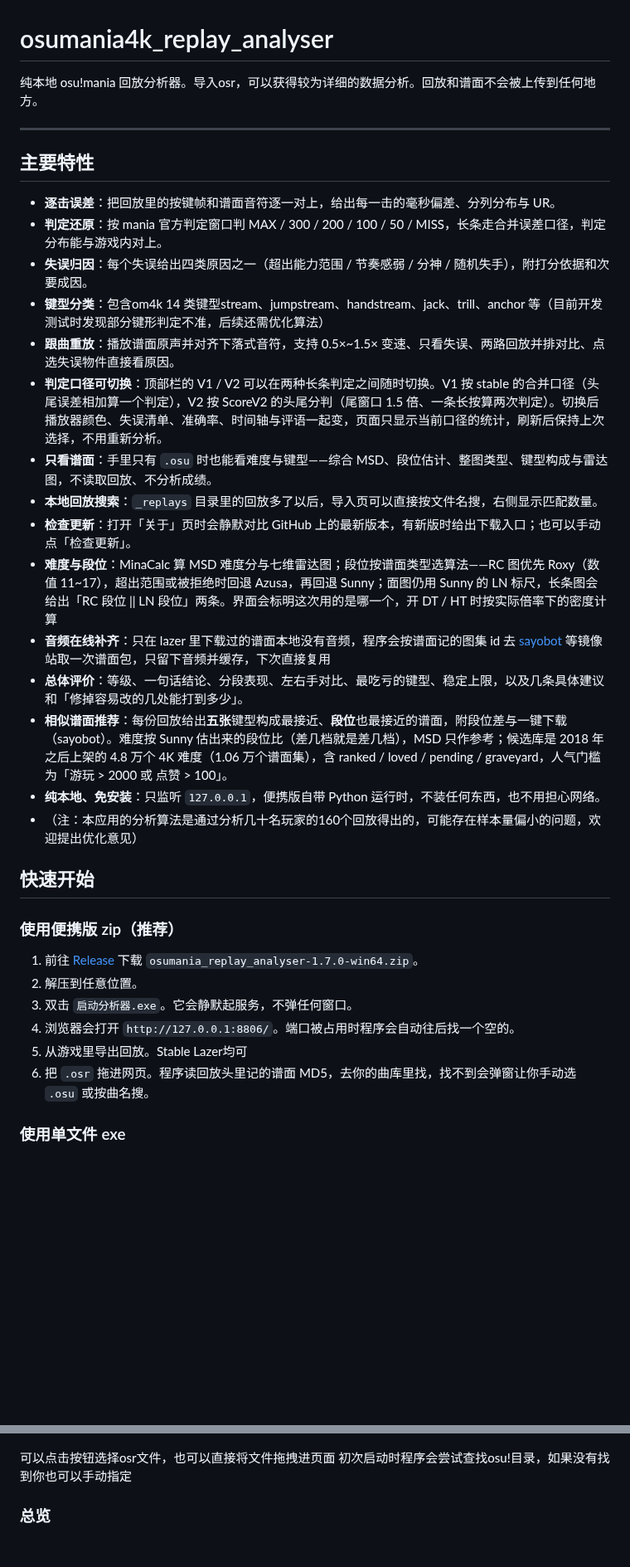
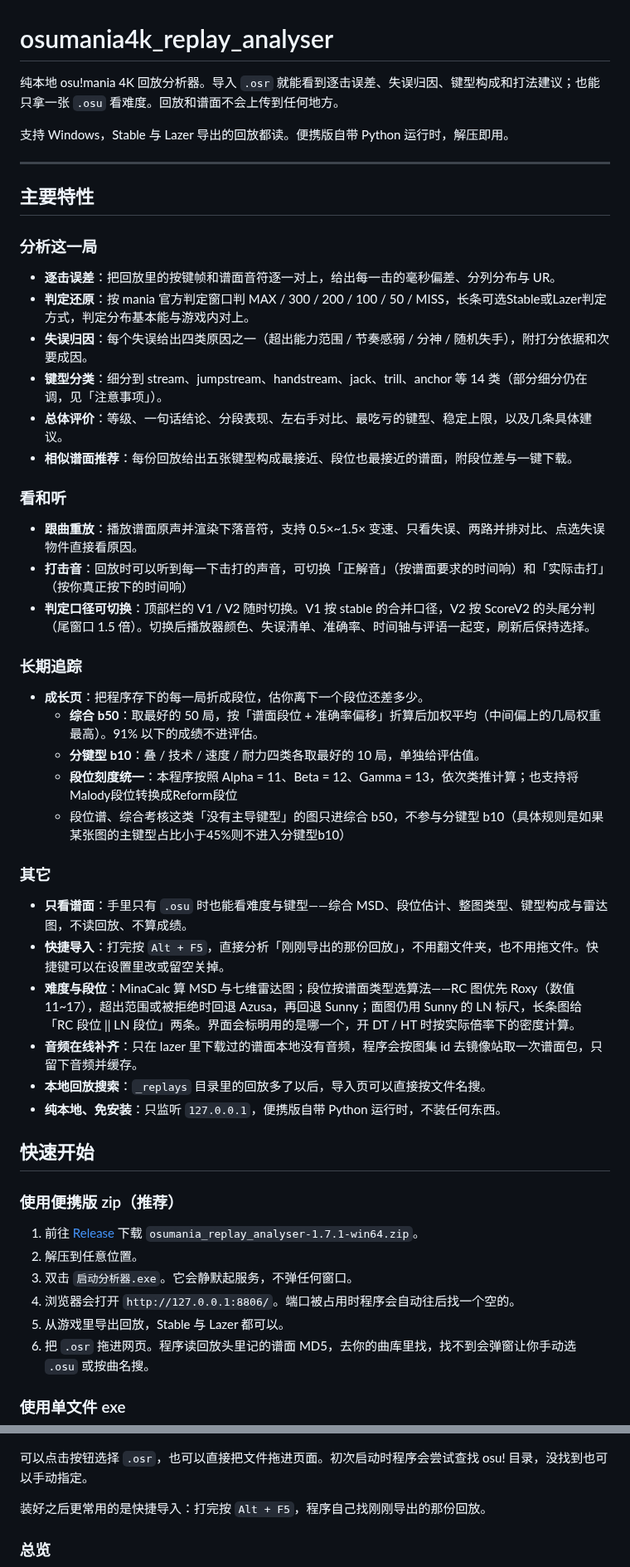
Before and after one commit to SWt0619/osumania4k_replay_analyser, a Markdown page: README.md, 2 parts joined by grey strips. Shown at 83% size. GitHub-like rendering; blank space fills up the shorter version.

Commit message:
1.7.1 按 1.7.1 的现有功能重写，补截图位
本次：1.7.1：修复 ScoreV2 的 320 判定窗口少 1 毫秒导致准确率偏低；修复报告里击打偏差显示成 0.0ms；段位谱这类键型分散的图不再计入分键型 b10

涉及 1 个文件：
  README.md

```diff
--- a/README.md
+++ b/README.md
@@ -1,36 +1,55 @@
 # osumania4k_replay_analyser
 
-纯本地 osu!mania 回放分析器。导入osr，可以获得较为详细的数据分析。回放和谱面不会被上传到任何地方。
+纯本地 osu!mania 4K 回放分析器。导入 `.osr` 就能看到逐击误差、失误归因、键型构成和打法建议；也能只拿一张 `.osu` 看难度。回放和谱面不会上传到任何地方。
+
+支持 Windows，Stable 与 Lazer 导出的回放都读。便携版自带 Python 运行时，解压即用。
 
 ---
 
 ## 主要特性
 
+### 分析这一局
+
 - **逐击误差**：把回放里的按键帧和谱面音符逐一对上，给出每一击的毫秒偏差、分列分布与 UR。
-- **判定还原**：按 mania 官方判定窗口判 MAX / 300 / 200 / 100 / 50 / MISS，长条走合并误差口径，判定分布能与游戏内对上。
+- **判定还原**：按 mania 官方判定窗口判 MAX / 300 / 200 / 100 / 50 / MISS，长条可选Stable或Lazer判定方式，判定分布基本能与游戏内对上。
 - **失误归因**：每个失误给出四类原因之一（超出能力范围 / 节奏感弱 / 分神 / 随机失手），附打分依据和次要成因。
-- **键型分类**：包含om4k 14 类键型stream、jumpstream、handstream、jack、trill、anchor 等（目前开发测试时发现部分键形判定不准，后续还需优化算法）
-- **跟曲重放**：播放谱面原声并对齐下落式音符，支持 0.5×~1.5× 变速、只看失误、两路回放并排对比、点选失误物件直接看原因。
-- **判定口径可切换**：顶部栏的 V1 / V2 可以在两种长条判定之间随时切换。V1 按 stable 的合并口径（头尾误差相加算一个判定），V2 按 ScoreV2 的头尾分判（尾窗口 1.5 倍、一条长按算两次判定）。切换后播放器颜色、失误清单、准确率、时间轴与评语一起变，页面只显示当前口径的统计，刷新后保持上次选择，不用重新分析。
-- **只看谱面**：手里只有 `.osu` 时也能看难度与键型——综合 MSD、段位估计、整图类型、键型构成与雷达图，不读取回放、不分析成绩。
-- **本地回放搜索**：`_replays` 目录里的回放多了以后，导入页可以直接按文件名搜，右侧显示匹配数量。
-- **检查更新**：打开「关于」页时会静默对比 GitHub 上的最新版本，有新版时给出下载入口；也可以手动点「检查更新」。
-- **难度与段位**：MinaCalc 算 MSD 难度分与七维雷达图；段位按谱面类型选算法——RC 图优先 Roxy（数值 11~17），超出范围或被拒绝时回退 Azusa，再回退 Sunny；面图仍用 Sunny 的 LN 标尺，长条图会给出「RC 段位 || LN 段位」两条。界面会标明这次用的是哪一个，开 DT / HT 时按实际倍率下的密度计算
-- **音频在线补齐**：只在 lazer 里下载过的谱面本地没有音频，程序会按谱面记的图集 id 去 [sayobot](https://www.sayobot.cn) 等镜像站取一次谱面包，只留下音频并缓存，下次直接复用
-- **总体评价**：等级、一句话结论、分段表现、左右手对比、最吃亏的键型、稳定上限，以及几条具体建议和「修掉容易改的几处能打到多少」。
-- **相似谱面推荐**：每份回放给出**五张**键型构成最接近、**段位**也最接近的谱面，附段位差与一键下载（sayobot）。难度按 Sunny 估出来的段位比（差几档就是差几档），MSD 只作参考；候选库是 2018 年之后上架的 4.8 万个 4K 难度（1.06 万个谱面集），含 ranked / loved / pending / graveyard，人气门槛为「游玩 > 2000 或 点赞 > 100」。
-- **纯本地、免安装**：只监听 `127.0.0.1`，便携版自带 Python 运行时，不装任何东西，也不用担心网络。
-- （注：本应用的分析算法是通过分析几十名玩家的160个回放得出的，可能存在样本量偏小的问题，欢迎提出优化意见）
+- **键型分类**：细分到 stream、jumpstream、handstream、jack、trill、anchor 等 14 类（部分细分仍在调，见「注意事项」）。
+- **总体评价**：等级、一句话结论、分段表现、左右手对比、最吃亏的键型、稳定上限，以及几条具体建议。
+- **相似谱面推荐**：每份回放给出五张键型构成最接近、段位也最接近的谱面，附段位差与一键下载。
+
+### 看和听
+
+- **跟曲重放**：播放谱面原声并渲染下落音符，支持 0.5×~1.5× 变速、只看失误、两路并排对比、点选失误物件直接看原因。
+- **打击音**：回放时可以听到每一下击打的声音，可切换「正解音」（按谱面要求的时间响）和「实际击打」（按你真正按下的时间响）
+- **判定口径可切换**：顶部栏的 V1 / V2 随时切换。V1 按 stable 的合并口径，V2 按 ScoreV2 的头尾分判（尾窗口 1.5 倍）。切换后播放器颜色、失误清单、准确率、时间轴与评语一起变，刷新后保持选择。
+
+### 长期追踪
+
+- **成长页**：把程序存下的每一局折成段位，估你离下一个段位还差多少。
+  - **综合 b50**：取最好的 50 局，按「谱面段位 + 准确率偏移」折算后加权平均（中间偏上的几局权重最高）。91% 以下的成绩不进评估。
+  - **分键型 b10**：叠 / 技术 / 速度 / 耐力四类各取最好的 10 局，单独给评估值。
+  - **段位刻度统一**：本程序按照 Alpha = 11、Beta = 12、Gamma = 13，依次类推计算；也支持将Malody段位转换成Reform段位
+  - 段位谱、综合考核这类「没有主导键型」的图只进综合 b50，不参与分键型 b10（具体规则是如果某张图的主键型占比小于45%则不进入分键型b10）
+
+### 其它
+
+- **只看谱面**：手里只有 `.osu` 时也能看难度与键型——综合 MSD、段位估计、整图类型、键型构成与雷达图，不读回放、不算成绩。
+- **快捷导入**：打完按 `Alt + F5`，直接分析「刚刚导出的那份回放」，不用翻文件夹，也不用拖文件。快捷键可以在设置里改或留空关掉。
+- **难度与段位**：MinaCalc 算 MSD 与七维雷达图；段位按谱面类型选算法——RC 图优先 Roxy（数值 11~17），超出范围或被拒绝时回退 Azusa，再回退 Sunny；面图仍用 Sunny 的 LN 标尺，长条图给「RC 段位 || LN 段位」两条。界面会标明用的是哪一个，开 DT / HT 时按实际倍率下的密度计算。
+- **音频在线补齐**：只在 lazer 里下载过的谱面本地没有音频，程序会按图集 id 去镜像站取一次谱面包，只留下音频并缓存。
+- **本地回放搜索**：`_replays` 目录里的回放多了以后，导入页可以直接按文件名搜。
+- **纯本地、免安装**：只监听 `127.0.0.1`，便携版自带 Python 运行时，不装任何东西。
+
 
 ## 快速开始
 
 ### 使用便携版 zip（推荐）
 
-1. 前往 [Release](https://github.com/SWt0619/osumania4k_replay_analyser/releases/latest) 下载 `osumania_replay_analyser-1.7.0-win64.zip`。
+1. 前往 [Release](https://github.com/SWt0619/osumania4k_replay_analyser/releases/latest) 下载 `osumania_replay_analyser-1.7.1-win64.zip`。
 2. 解压到任意位置。
 3. 双击 `启动分析器.exe`。它会静默起服务，不弹任何窗口。
 4. 浏览器会打开 `http://127.0.0.1:8806/`。端口被占用时程序会自动往后找一个空的。
-5. 从游戏里导出回放。Stable Lazer均可
+5. 从游戏里导出回放，Stable 与 Lazer 都可以。
 6. 把 `.osr` 拖进网页。程序读回放头里记的谱面 MD5，去你的曲库里找，找不到会弹窗让你手动选 `.osu` 或按曲名搜。
 
 ### 使用单文件 exe
@@ -58,8 +77,10 @@
 
 ![导入回放：欢迎页与导入入口](img/1.png)
 
-可以点击按钮选择osr文件，也可以直接将文件拖拽进页面
-初次启动时程序会尝试查找osu!目录，如果没有找到你也可以手动指定
+
+可以点击按钮选择 `.osr`，也可以直接把文件拖进页面。初次启动时程序会尝试查找 osu! 目录，没找到也可以手动指定。
+
+装好之后更常用的是快捷导入：打完按 `Alt + F5`，程序自己找刚刚导出的那份回放。
 
 ### 总览
 
```
Also changed, not shown: other parts of README.md (+59 -37 lines).
